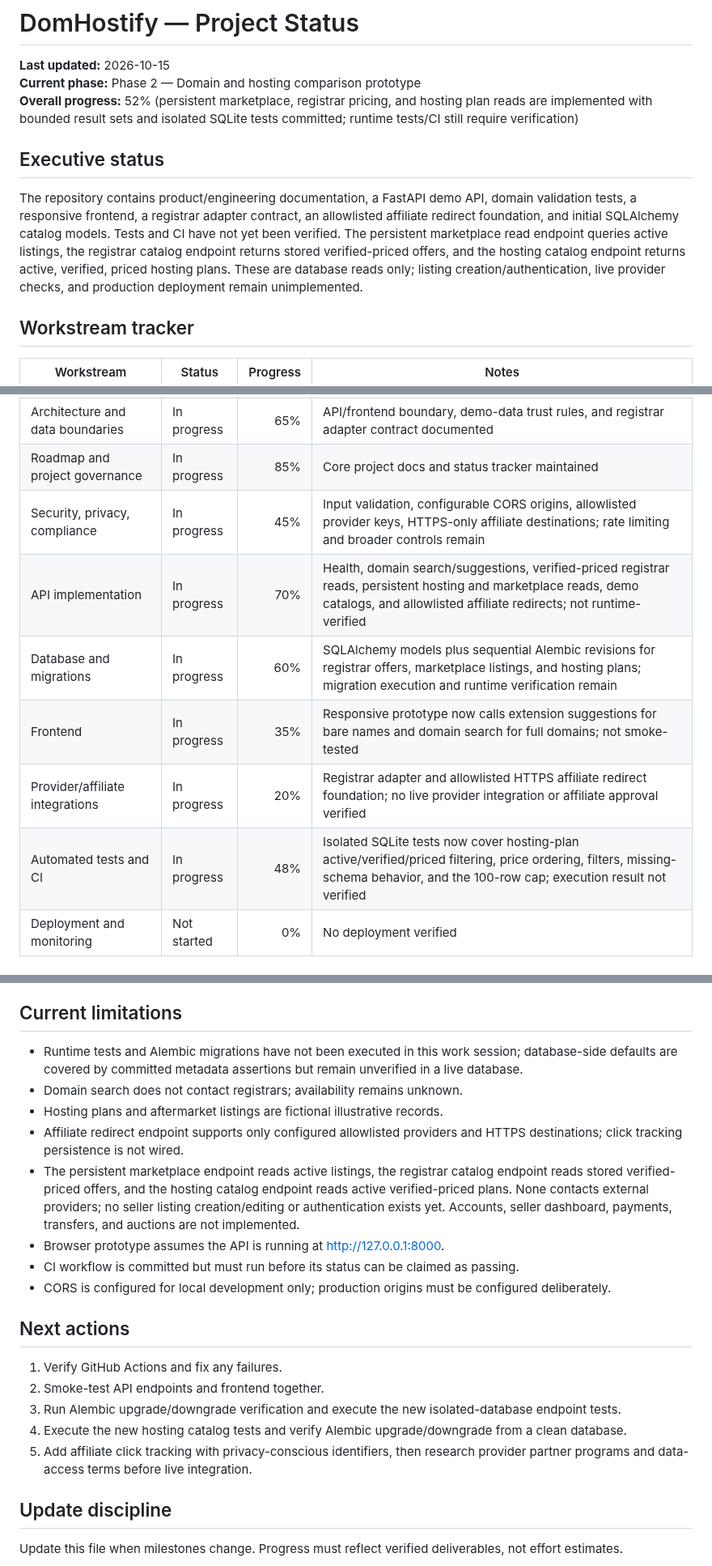
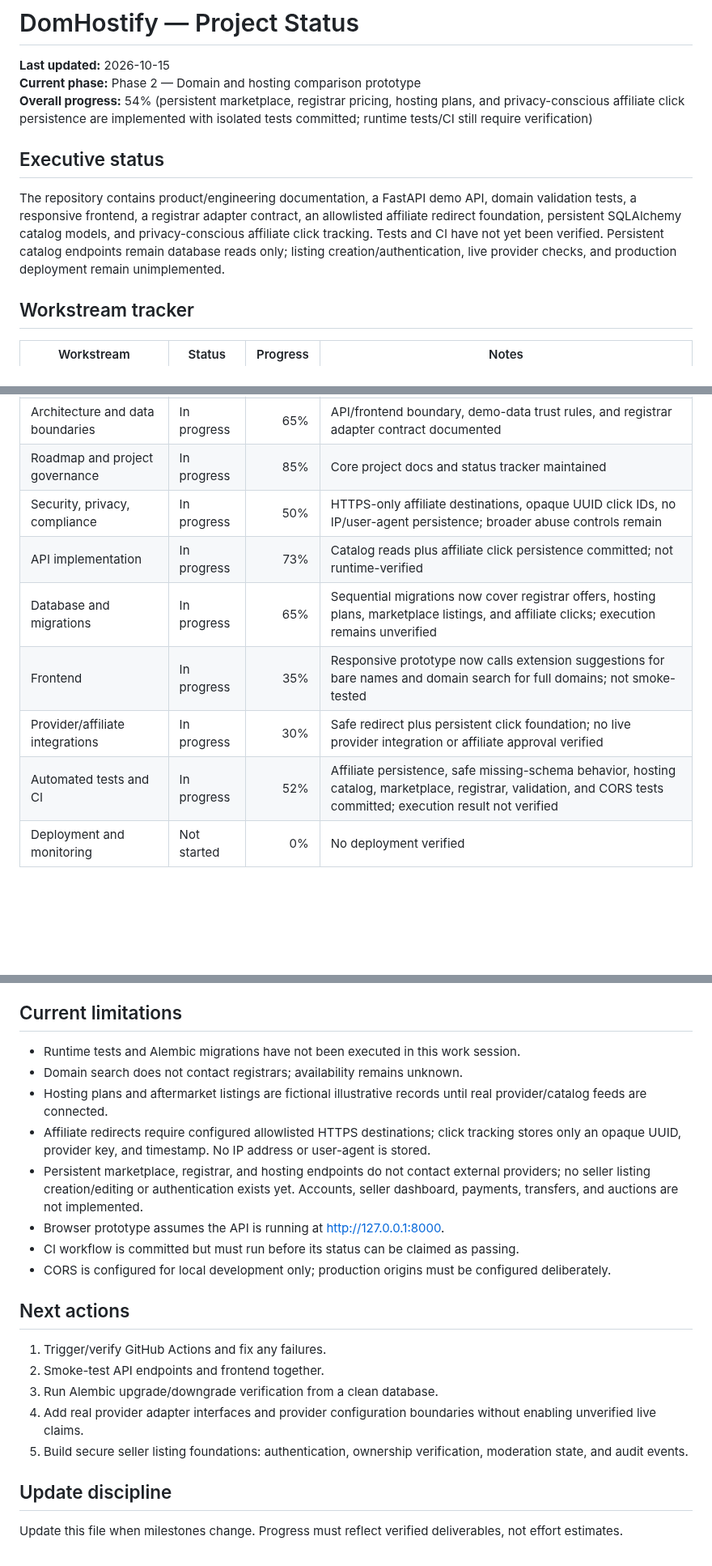
Before and after one commit to digiservbiz/Domhostify, a Markdown page: status.md, 3 parts joined by grey strips. Shown at 81% size. Rendered like a GitHub page; blank space fills up the shorter version.

Commit message:
Update status for affiliate click tracking

```diff
--- a/status.md
+++ b/status.md
@@ -2,10 +2,10 @@
 
 **Last updated:** 2026-10-15
 **Current phase:** Phase 2 — Domain and hosting comparison prototype
-**Overall progress:** 52% (persistent marketplace, registrar pricing, and hosting plan reads are implemented with bounded result sets and isolated SQLite tests committed; runtime tests/CI still require verification)
+**Overall progress:** 54% (persistent marketplace, registrar pricing, hosting plans, and privacy-conscious affiliate click persistence are implemented with isolated tests committed; runtime tests/CI still require verification)
 
 ## Executive status
-The repository contains product/engineering documentation, a FastAPI demo API, domain validation tests, a responsive frontend, a registrar adapter contract, an allowlisted affiliate redirect foundation, and initial SQLAlchemy catalog models. Tests and CI have not yet been verified. The persistent marketplace read endpoint queries active listings, the registrar catalog endpoint returns stored verified-priced offers, and the hosting catalog endpoint returns active, verified, priced hosting plans. These are database reads only; listing creation/authentication, live provider checks, and production deployment remain unimplemented.
+The repository contains product/engineering documentation, a FastAPI demo API, domain validation tests, a responsive frontend, a registrar adapter contract, an allowlisted affiliate redirect foundation, persistent SQLAlchemy catalog models, and privacy-conscious affiliate click tracking. Tests and CI have not yet been verified. Persistent catalog endpoints remain database reads only; listing creation/authentication, live provider checks, and production deployment remain unimplemented.
 
 ## Workstream tracker
 | Workstream | Status | Progress | Notes |
@@ -14,12 +14,12 @@ The repository contains product/engineering documentation, a FastAPI demo API, d
 | PRD and user journeys | In progress | 75% | Initial requirements and acceptance criteria drafted |
 | Architecture and data boundaries | In progress | 65% | API/frontend boundary, demo-data trust rules, and registrar adapter contract documented |
 | Roadmap and project governance | In progress | 85% | Core project docs and status tracker maintained |
-| Security, privacy, compliance | In progress | 45% | Input validation, configurable CORS origins, allowlisted provider keys, HTTPS-only affiliate destinations; rate limiting and broader controls remain |
-| API implementation | In progress | 70% | Health, domain search/suggestions, verified-priced registrar reads, persistent hosting and marketplace reads, demo catalogs, and allowlisted affiliate redirects; not runtime-verified |
-| Database and migrations | In progress | 60% | SQLAlchemy models plus sequential Alembic revisions for registrar offers, marketplace listings, and hosting plans; migration execution and runtime verification remain |
+| Security, privacy, compliance | In progress | 50% | HTTPS-only affiliate destinations, opaque UUID click IDs, no IP/user-agent persistence; broader abuse controls remain |
+| API implementation | In progress | 73% | Catalog reads plus affiliate click persistence committed; not runtime-verified |
+| Database and migrations | In progress | 65% | Sequential migrations now cover registrar offers, hosting plans, marketplace listings, and affiliate clicks; execution remains unverified |
 | Frontend | In progress | 35% | Responsive prototype now calls extension suggestions for bare names and domain search for full domains; not smoke-tested |
-| Provider/affiliate integrations | In progress | 20% | Registrar adapter and allowlisted HTTPS affiliate redirect foundation; no live provider integration or affiliate approval verified |
-| Automated tests and CI | In progress | 48% | Isolated SQLite tests now cover hosting-plan active/verified/priced filtering, price ordering, filters, missing-schema behavior, and the 100-row cap; execution result not verified |
+| Provider/affiliate integrations | In progress | 30% | Safe redirect plus persistent click foundation; no live provider integration or affiliate approval verified |
+| Automated tests and CI | In progress | 52% | Affiliate persistence, safe missing-schema behavior, hosting catalog, marketplace, registrar, validation, and CORS tests committed; execution result not verified |
 | Deployment and monitoring | Not started | 0% | No deployment verified |
 
 ## Verified repository deliverables
@@ -75,21 +76,21 @@ The repository contains product/engineering documentation, a FastAPI demo API, d
 - [ ] M5.1 Deploy a test environment and verify end-to-end.
 
 ## Current limitations
-- Runtime tests and Alembic migrations have not been executed in this work session; database-side defaults are covered by committed metadata assertions but remain unverified in a live database.
+- Runtime tests and Alembic migrations have not been executed in this work session.
 - Domain search does not contact registrars; availability remains unknown.
-- Hosting plans and aftermarket listings are fictional illustrative records.
-- Affiliate redirect endpoint supports only configured allowlisted providers and HTTPS destinations; click tracking persistence is not wired.
-- The persistent marketplace endpoint reads active listings, the registrar catalog endpoint reads stored verified-priced offers, and the hosting catalog endpoint reads active verified-priced plans. None contacts external providers; no seller listing creation/editing or authentication exists yet. Accounts, seller dashboard, payments, transfers, and auctions are not implemented.
+- Hosting plans and aftermarket listings are fictional illustrative records until real provider/catalog feeds are connected.
+- Affiliate redirects require configured allowlisted HTTPS destinations; click tracking stores only an opaque UUID, provider key, and timestamp. No IP address or user-agent is stored.
+- Persistent marketplace, registrar, and hosting endpoints do not contact external providers; no seller listing creation/editing or authentication exists yet. Accounts, seller dashboard, payments, transfers, and auctions are not implemented.
 - Browser prototype assumes the API is running at http://127.0.0.1:8000.
 - CI workflow is committed but must run before its status can be claimed as passing.
 - CORS is configured for local development only; production origins must be configured deliberately.
 
 ## Next actions
-1. Verify GitHub Actions and fix any failures.
+1. Trigger/verify GitHub Actions and fix any failures.
 2. Smoke-test API endpoints and frontend together.
-3. Run Alembic upgrade/downgrade verification and execute the new isolated-database endpoint tests.
-4. Execute the new hosting catalog tests and verify Alembic upgrade/downgrade from a clean database.
-5. Add affiliate click tracking with privacy-conscious identifiers, then research provider partner programs and data-access terms before live integration.
+3. Run Alembic upgrade/downgrade verification from a clean database.
+4. Add real provider adapter interfaces and provider configuration boundaries without enabling unverified live claims.
+5. Build secure seller listing foundations: authentication, ownership verification, moderation state, and audit events.
 
 ## Update discipline
 Update this file when milestones change. Progress must reflect verified deliverables, not effort estimates.
```
Also changed, not shown: other parts of status.md (+4 -3 lines).
